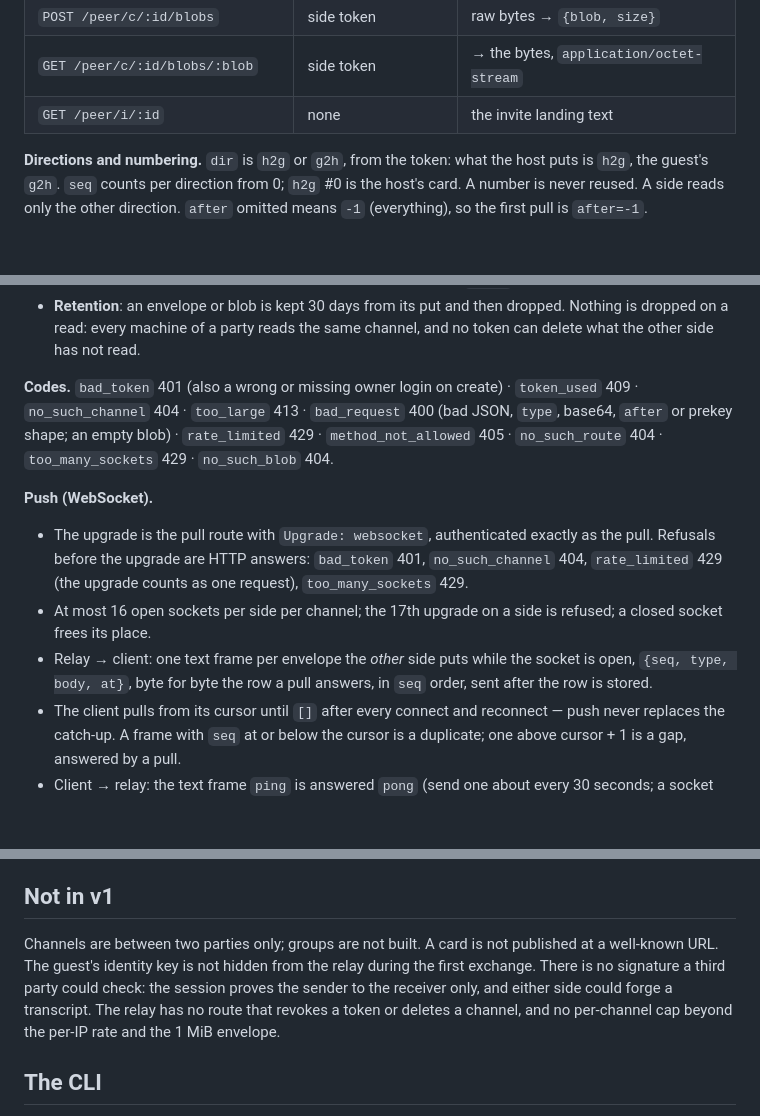
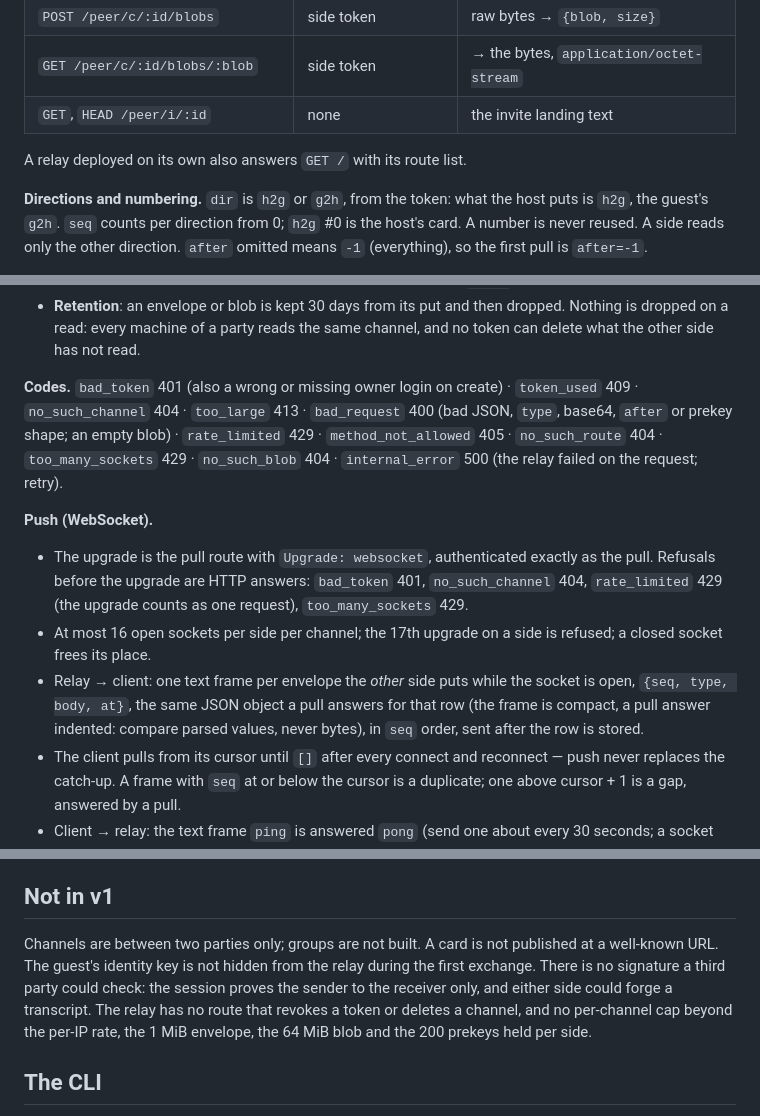
Before and after one commit to caoer/peer, a Markdown page: docs/protocol.md, 3 parts joined by grey strips. Drawn GitHub-style; blank space fills up the shorter version.

Commit message:
release review (P3): the protocol document names HEAD on the landing route, the standalone relay's route list, internal_error 500, the frame as the same JSON object a pull answers, and every per-channel limit; the skill text states the attachment cap exactly

```diff
--- a/docs/protocol.md
+++ b/docs/protocol.md
@@ -192,7 +192,9 @@ Base `/peer`; `Authorization: Bearer <token>`; JSON bodies; errors `{error, code
 | `POST /peer/c/:id/prekeys/take` | side token | → one of the other side's keys `{id, pub}`, or `{}` |
 | `POST /peer/c/:id/blobs` | side token | raw bytes → `{blob, size}` |
 | `GET /peer/c/:id/blobs/:blob` | side token | → the bytes, `application/octet-stream` |
-| `GET /peer/i/:id` | none | the invite landing text |
+| `GET`, `HEAD /peer/i/:id` | none | the invite landing text |
+
+A relay deployed on its own also answers `GET /` with its route list.
 
 **Directions and numbering.** `dir` is `h2g` or `g2h`, from the token: what the host puts is `h2g`, the guest's `g2h`. `seq` counts per direction from 0; `h2g` #0 is the host's card. A number is never reused. A side reads only the other direction. `after` omitted means `-1` (everything), so the first pull is `after=-1`.
 
@@ -206,13 +208,13 @@ Base `/peer`; `Authorization: Bearer <token>`; JSON bodies; errors `{error, code
 - Requests are limited per client IP: 100 per 10 seconds across `/peer`.
 - **Retention**: an envelope or blob is kept 30 days from its put and then dropped. Nothing is dropped on a read: every machine of a party reads the same channel, and no token can delete what the other side has not read.
 
-**Codes.** `bad_token` 401 (also a wrong or missing owner login on create) · `token_used` 409 · `no_such_channel` 404 · `too_large` 413 · `bad_request` 400 (bad JSON, `type`, base64, `after` or prekey shape; an empty blob) · `rate_limited` 429 · `method_not_allowed` 405 · `no_such_route` 404 · `too_many_sockets` 429 · `no_such_blob` 404.
+**Codes.** `bad_token` 401 (also a wrong or missing owner login on create) · `token_used` 409 · `no_such_channel` 404 · `too_large` 413 · `bad_request` 400 (bad JSON, `type`, base64, `after` or prekey shape; an empty blob) · `rate_limited` 429 · `method_not_allowed` 405 · `no_such_route` 404 · `too_many_sockets` 429 · `no_such_blob` 404 · `internal_error` 500 (the relay failed on the request; retry).
 
 **Push (WebSocket).**
 
 - The upgrade is the pull route with `Upgrade: websocket`, authenticated exactly as the pull. Refusals before the upgrade are HTTP answers: `bad_token` 401, `no_such_channel` 404, `rate_limited` 429 (the upgrade counts as one request), `too_many_sockets` 429.
 - At most 16 open sockets per side per channel; the 17th upgrade on a side is refused; a closed socket frees its place.
-- Relay → client: one text frame per envelope the *other* side puts while the socket is open, `{seq, type, body, at}`, byte for byte the row a pull answers, in `seq` order, sent after the row is stored.
+- Relay → client: one text frame per envelope the *other* side puts while the socket is open, `{seq, type, body, at}`, the same JSON object a pull answers for that row (the frame is compact, a pull answer indented: compare parsed values, never bytes), in `seq` order, sent after the row is stored.
 - The client pulls from its cursor until `[]` after every connect and reconnect — push never replaces the catch-up. A frame with `seq` at or below the cursor is a duplicate; one above cursor + 1 is a gap, answered by a pull.
 - Client → relay: the text frame `ping` is answered `pong` (send one about every 30 seconds; a socket silent for about 100 seconds is dropped). Any other client frame carries nothing.
 - Close `4401` (`bad_token`) or `4404` (`no_such_channel`): stop reconnecting. Any other close: reconnect with backoff, then pull.
@@ -288,7 +290,7 @@ A new label is a new value: two implementations agree on a proof or a code only
 
 ## Not in v1
 
-Channels are between two parties only; groups are not built. A card is not published at a well-known URL. The guest's identity key is not hidden from the relay during the first exchange. There is no signature a third party could check: the session proves the sender to the receiver only, and either side could forge a transcript. The relay has no route that revokes a token or deletes a channel, and no per-channel cap beyond the per-IP rate and the 1 MiB envelope.
+Channels are between two parties only; groups are not built. A card is not published at a well-known URL. The guest's identity key is not hidden from the relay during the first exchange. There is no signature a third party could check: the session proves the sender to the receiver only, and either side could forge a transcript. The relay has no route that revokes a token or deletes a channel, and no per-channel cap beyond the per-IP rate, the 1 MiB envelope, the 64 MiB blob and the 200 prekeys held per side.
 
 ## The CLI
 
```
Also changed, not shown: skills/peer/SKILL.md (+1 -1 lines).
